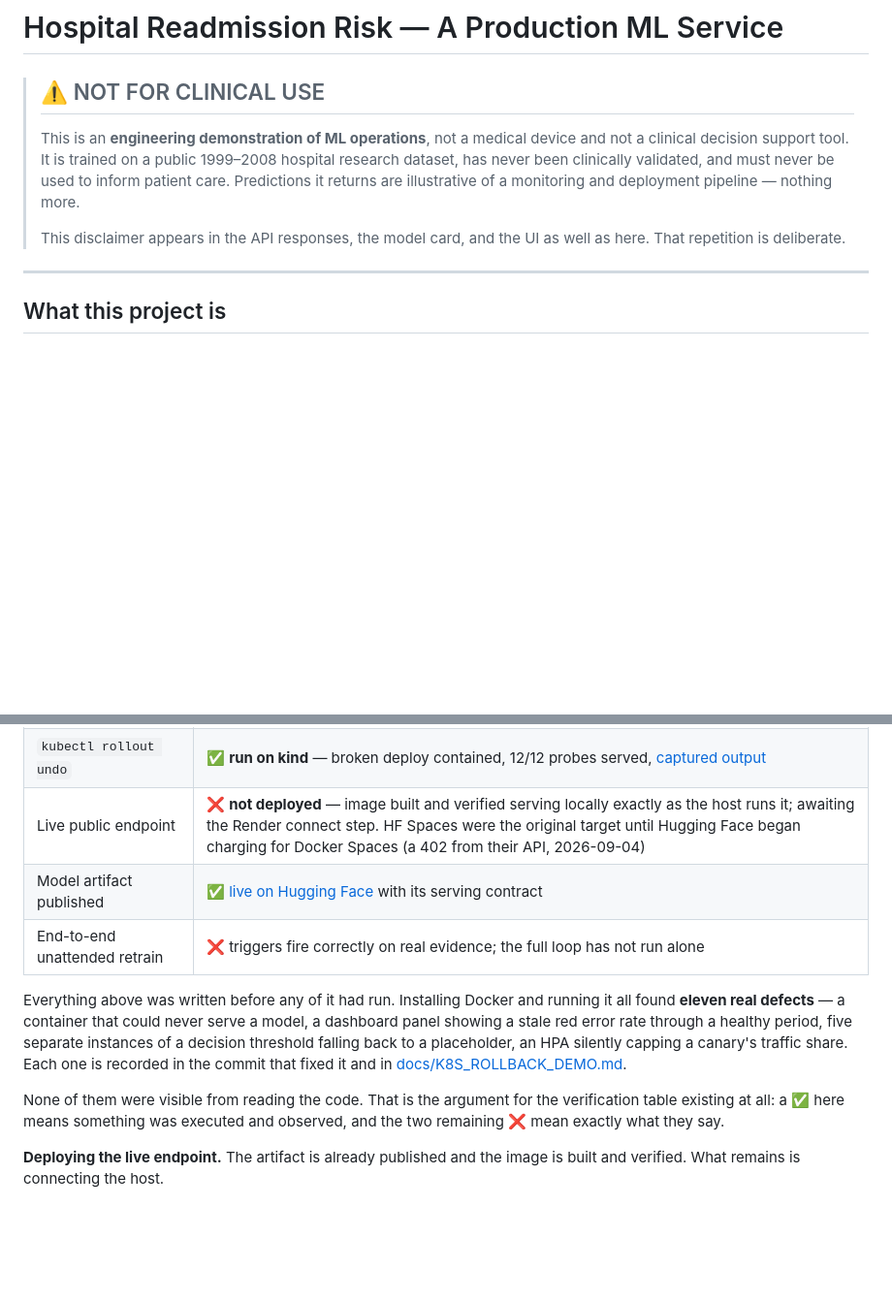
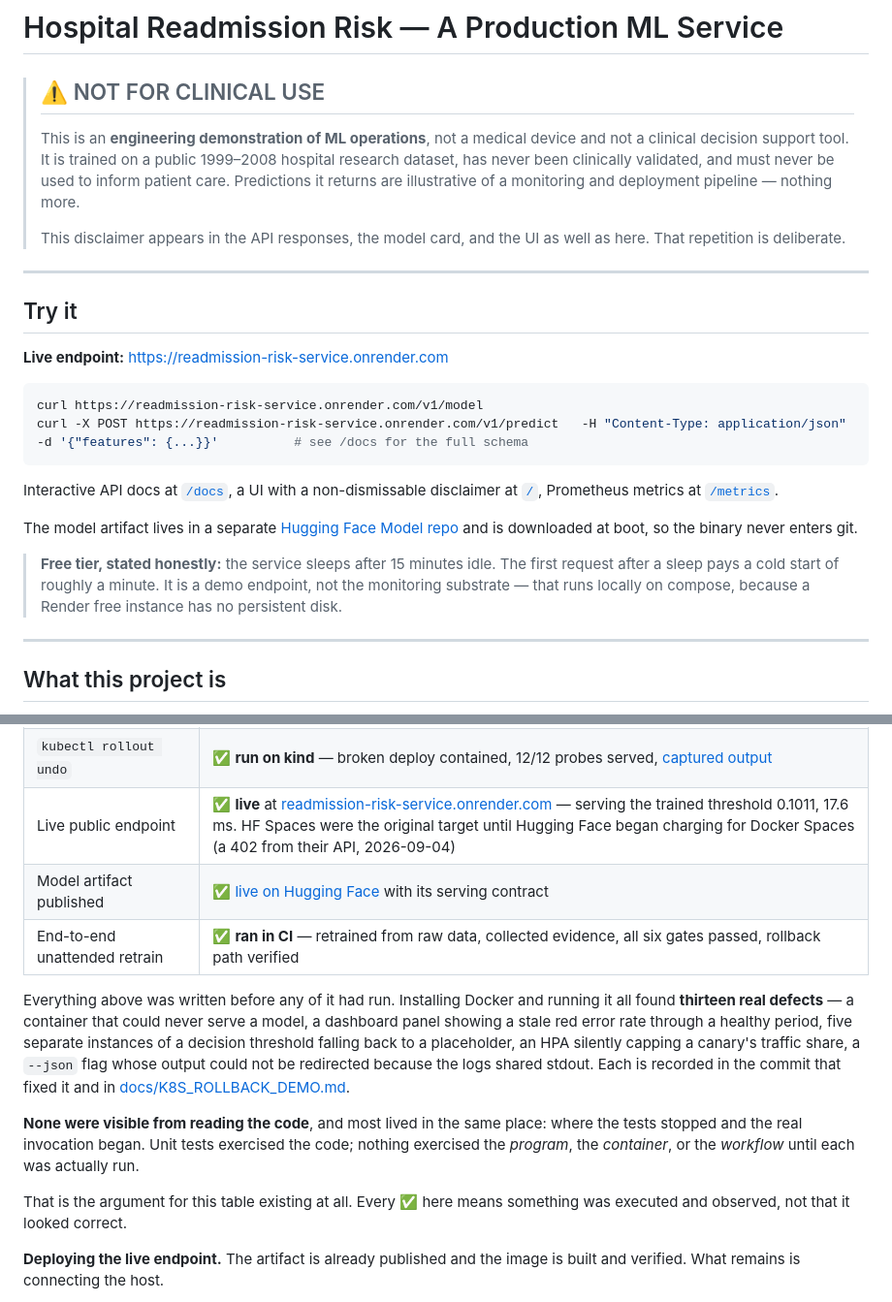
Before and after one commit to NehaBharti08/production-ml-service, a Markdown page: README.md, 2 parts joined by grey strips. Shown at 97% size. Drawn GitHub-style; blank space fills up the shorter version.

Commit message:
docs: the endpoint is live
https://readmission-risk-service.onrender.com

Verified against the running public service:

  /health/live   200        /health/ready  200
  /v1/model      threshold 0.10106382978723404, schema 06f5f0b873ca95f6
  /v1/predict    0.09434, flagged False, 17.6 ms
  invalid input  422 naming the field and the constraint
  /  /docs  /metrics   200, disclaimer present in the UI

The threshold is the trained value rather than the 0.5 config placeholder,
which means the serving contract travelled all the way from training to a
public endpoint: written beside the artifact at train time, uploaded to the HF
Model repo, downloaded at boot by the container, and read by the loader. That
path broke twice during Phase 8 and is the reason the check is quoted here
rather than assumed.

The verification table now has no crosses. The last two closed today: the live
endpoint, and the retraining loop running end to end in CI - retrained from raw
data, collected evidence, passed all six gates, verified the rollback path.

The failure count is corrected from eleven to thirteen. Dispatching the retrain
workflow found two more: --json sharing stdout with the logs so its output
could not be redirected, and the workflow never creating the data splits it
trains from. Both lived in the same place as most of the others - where the
tests stopped and the real invocation began.

Co-Authored-By: Claude Opus 5 <noreply@anthropic.com>

````diff
--- a/README.md
+++ b/README.md
@@ -10,6 +10,31 @@
 >
 > This disclaimer appears in the API responses, the model card, and the UI as
 > well as here. That repetition is deliberate.
+
+---
+
+## Try it
+
+**Live endpoint:** https://readmission-risk-service.onrender.com
+
+```bash
+curl https://readmission-risk-service.onrender.com/v1/model
+curl -X POST https://readmission-risk-service.onrender.com/v1/predict   -H "Content-Type: application/json"   -d '{"features": {...}}'          # see /docs for the full schema
+```
+
+Interactive API docs at [`/docs`](https://readmission-risk-service.onrender.com/docs),
+a UI with a non-dismissable disclaimer at
+[`/`](https://readmission-risk-service.onrender.com/), Prometheus metrics at
+[`/metrics`](https://readmission-risk-service.onrender.com/metrics).
+
+The model artifact lives in a separate
+[Hugging Face Model repo](https://huggingface.co/nehabharti0802/readmission-risk-model)
+and is downloaded at boot, so the binary never enters git.
+
+> **Free tier, stated honestly:** the service sleeps after 15 minutes idle. The
+> first request after a sleep pays a cold start of roughly a minute. It is a
+> demo endpoint, not the monitoring substrate — that runs locally on compose,
+> because a Render free instance has no persistent disk.
 
 ---
 
@@ -351,21 +376,26 @@ undisclosed is worse than reading them here.
 | Dashboards provision from a cold start | ✅ all three, screenshots above |
 | Canary rollout | ✅ **run on kind** — 10.0% split measured, caught a regression latency/error gates missed, rolled back ([captured](docs/K8S_ROLLBACK_DEMO.md#7-canary-rollout--captured-run)) |
 | `kubectl rollout undo` | ✅ **run on kind** — broken deploy contained, 12/12 probes served, [captured output](docs/K8S_ROLLBACK_DEMO.md) |
-| Live public endpoint | ❌ **not deployed** — image built and verified serving locally exactly as the host runs it; awaiting the Render connect step. HF Spaces were the original target until Hugging Face began charging for Docker Spaces (a 402 from their API, 2026-09-04) |
+| Live public endpoint | ✅ **live** at [readmission-risk-service.onrender.com](https://readmission-risk-service.onrender.com) — serving the trained threshold 0.1011, 17.6 ms. HF Spaces were the original target until Hugging Face began charging for Docker Spaces (a 402 from their API, 2026-09-04) |
 | Model artifact published | ✅ [live on Hugging Face](https://huggingface.co/nehabharti0802/readmission-risk-model) with its serving contract |
-| End-to-end unattended retrain | ❌ triggers fire correctly on real evidence; the full loop has not run alone |
+| End-to-end unattended retrain | ✅ **ran in CI** — retrained from raw data, collected evidence, all six gates passed, rollback path verified |
 
 Everything above was written before any of it had run. Installing Docker and
-running it all found **eleven real defects** — a container that could never
+running it all found **thirteen real defects** — a container that could never
 serve a model, a dashboard panel showing a stale red error rate through a
 healthy period, five separate instances of a decision threshold falling back to
-a placeholder, an HPA silently capping a canary's traffic share. Each one is
+a placeholder, an HPA silently capping a canary's traffic share, a `--json` flag
+whose output could not be redirected because the logs shared stdout. Each is
 recorded in the commit that fixed it and in
 [docs/K8S_ROLLBACK_DEMO.md](docs/K8S_ROLLBACK_DEMO.md).
 
-None of them were visible from reading the code. That is the argument for the
-verification table existing at all: a ✅ here means something was executed and
-observed, and the two remaining ❌ mean exactly what they say.
+**None were visible from reading the code**, and most lived in the same place:
+where the tests stopped and the real invocation began. Unit tests exercised the
+code; nothing exercised the *program*, the *container*, or the *workflow* until
+each was actually run.
+
+That is the argument for this table existing at all. Every ✅ here means
+something was executed and observed, not that it looked correct.
 
 **Deploying the live endpoint.** The artifact is already published and the
 image is built and verified. What remains is connecting the host.
````
